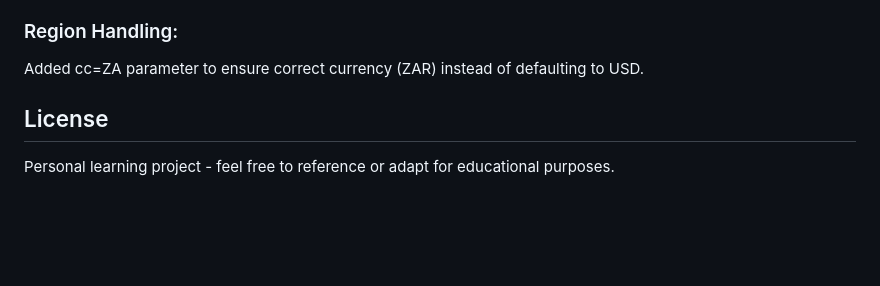
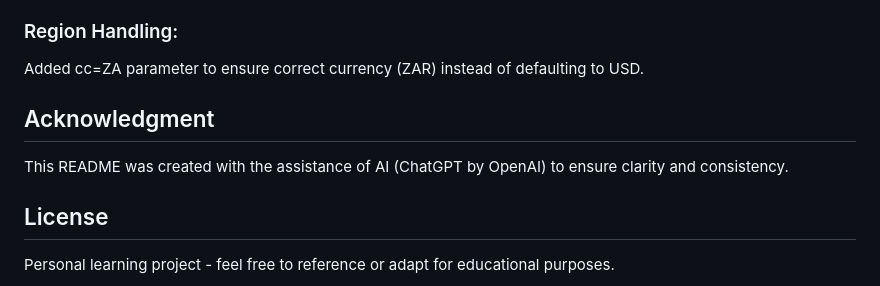
Before and after one commit to BarnardF/Steam-wishlist-discounts-tracker, a Markdown page: README.md, the part around the change. Drawn GitHub-style; blank space fills up the shorter version.

```diff
--- a/README.md
+++ b/README.md
@@ -110,6 +110,11 @@ Steam prices don't change every second. Caching eliminates redundant API calls d
 ### Region Handling:
 Added cc=ZA parameter to ensure correct currency (ZAR) instead of defaulting to USD.
 
+
+## Acknowledgment
+
+This README was created with the assistance of AI (ChatGPT by OpenAI) to ensure clarity and consistency.
+
 ## License
 
 Personal learning project - feel free to reference or adapt for educational purposes.
```
